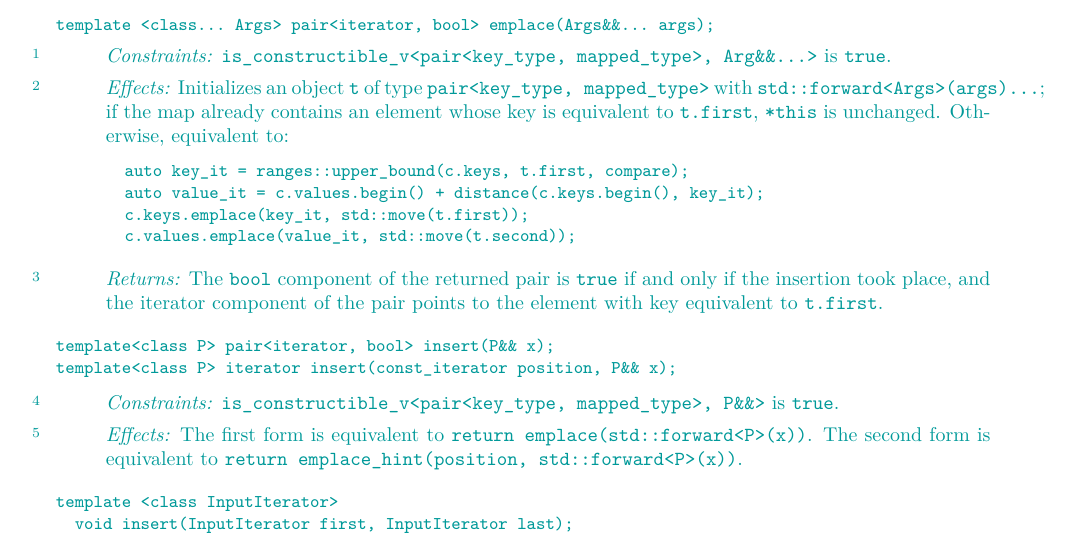
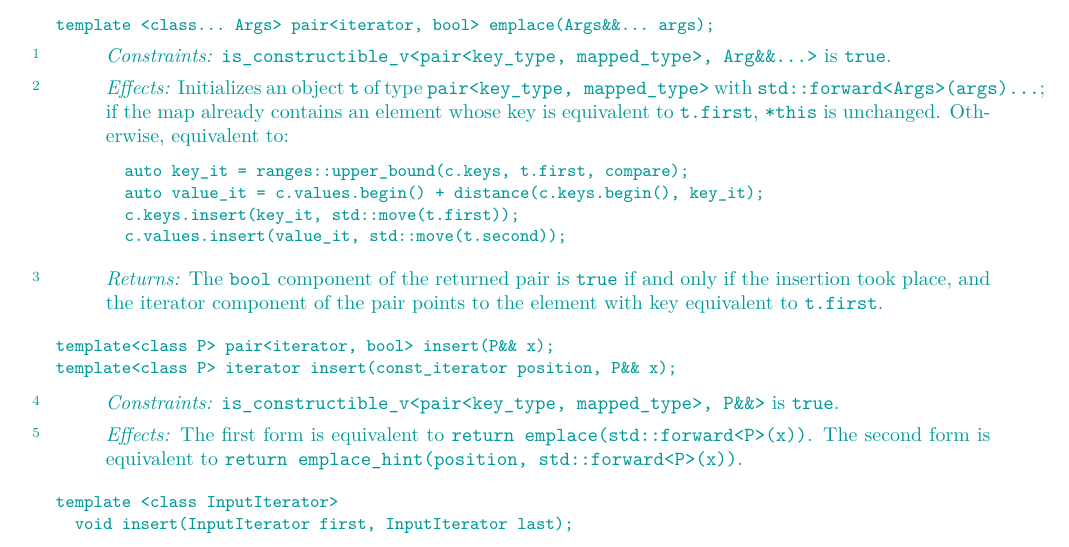
Before and after one commit to tzlaine/flat_map, a LaTeX book (paper/paper.tex, which reads paper/containers-lib.tex): part of page 17 of 30, cut so that both start at the same text. Compiled offline with pdfLaTeX.

Commit message:
c.{keys,values}.emplace -> c.{keys,values}.insert when moving an existing object.

```diff
--- a/paper/containers-lib.tex
+++ b/paper/containers-lib.tex
@@ -885,8 +885,8 @@ is unchanged.  Otherwise, equivalent to:
 \begin{codeblock}
 auto key_it = ranges::upper_bound(c.keys, t.first, compare);
 auto value_it = c.values.begin() + distance(c.keys.begin(), key_it);
-c.keys.emplace(key_it, std::move(t.first));
-c.values.emplace(value_it, std::move(t.second));
+c.keys.insert(key_it, std::move(t.first));
+c.values.insert(value_it, std::move(t.second));
 \end{codeblock}
 
 \pnum
```
